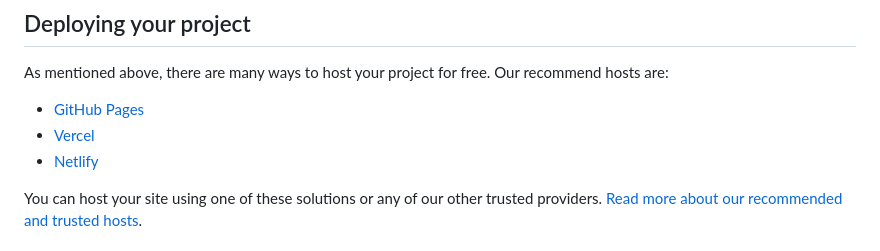
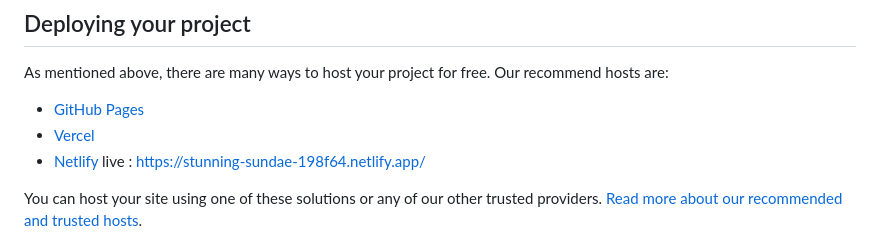
Before and after one commit to ledwabarefentse/results-summary, a Markdown page: README.md, the part around the change. Rendered like a GitHub page.

```diff
--- a/README.md
+++ b/README.md
@@ -57,6 +57,7 @@ As mentioned above, there are many ways to host your project for free. Our recom
 - [GitHub Pages](https://pages.github.com/)
 - [Vercel](https://vercel.com/)
 - [Netlify](https://www.netlify.com/)
+  live : https://stunning-sundae-198f64.netlify.app/
 
 You can host your site using one of these solutions or any of our other trusted providers. [Read more about our recommended and trusted hosts](https://medium.com/frontend-mentor/frontend-mentor-trusted-hosting-providers-bf000dfebe).
 
```
